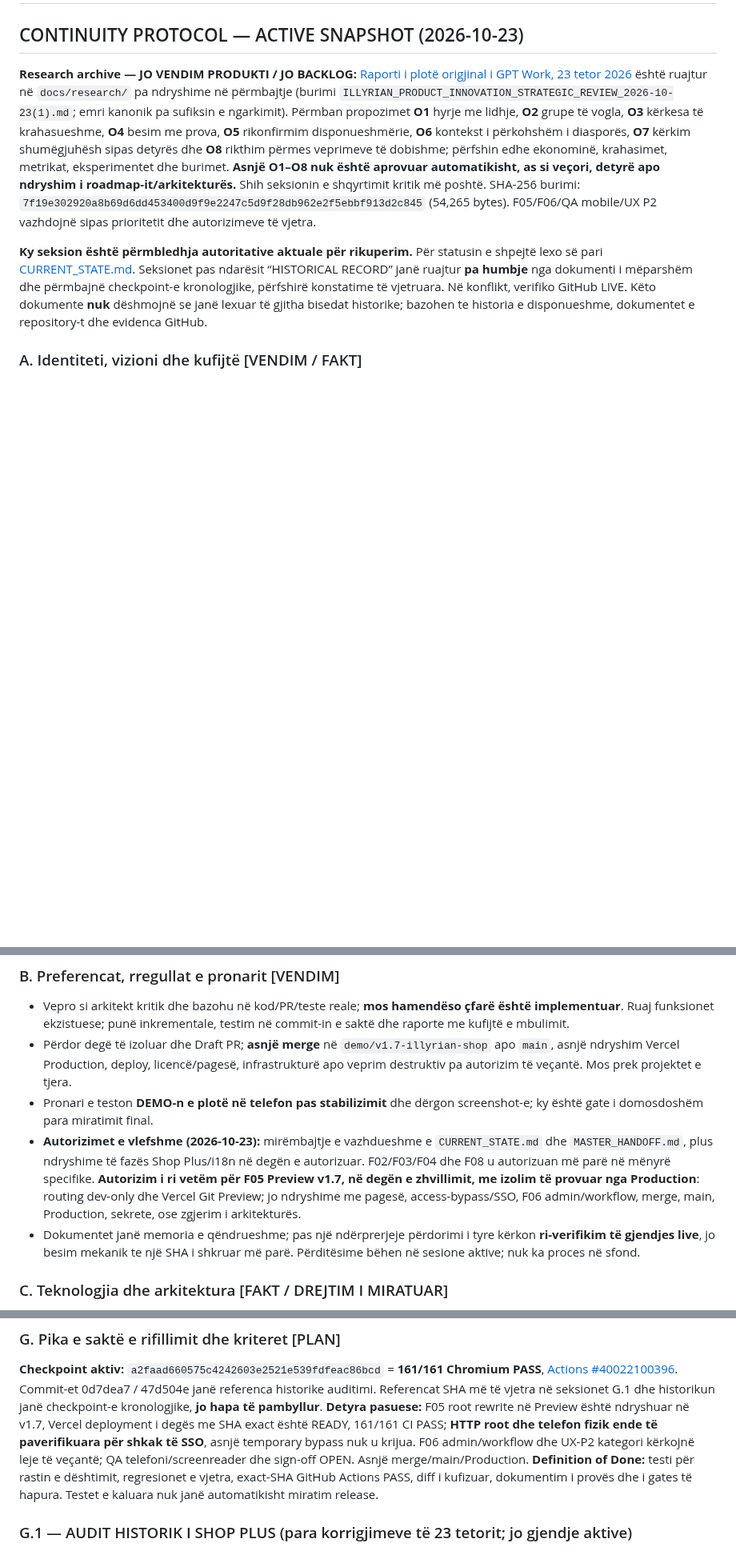
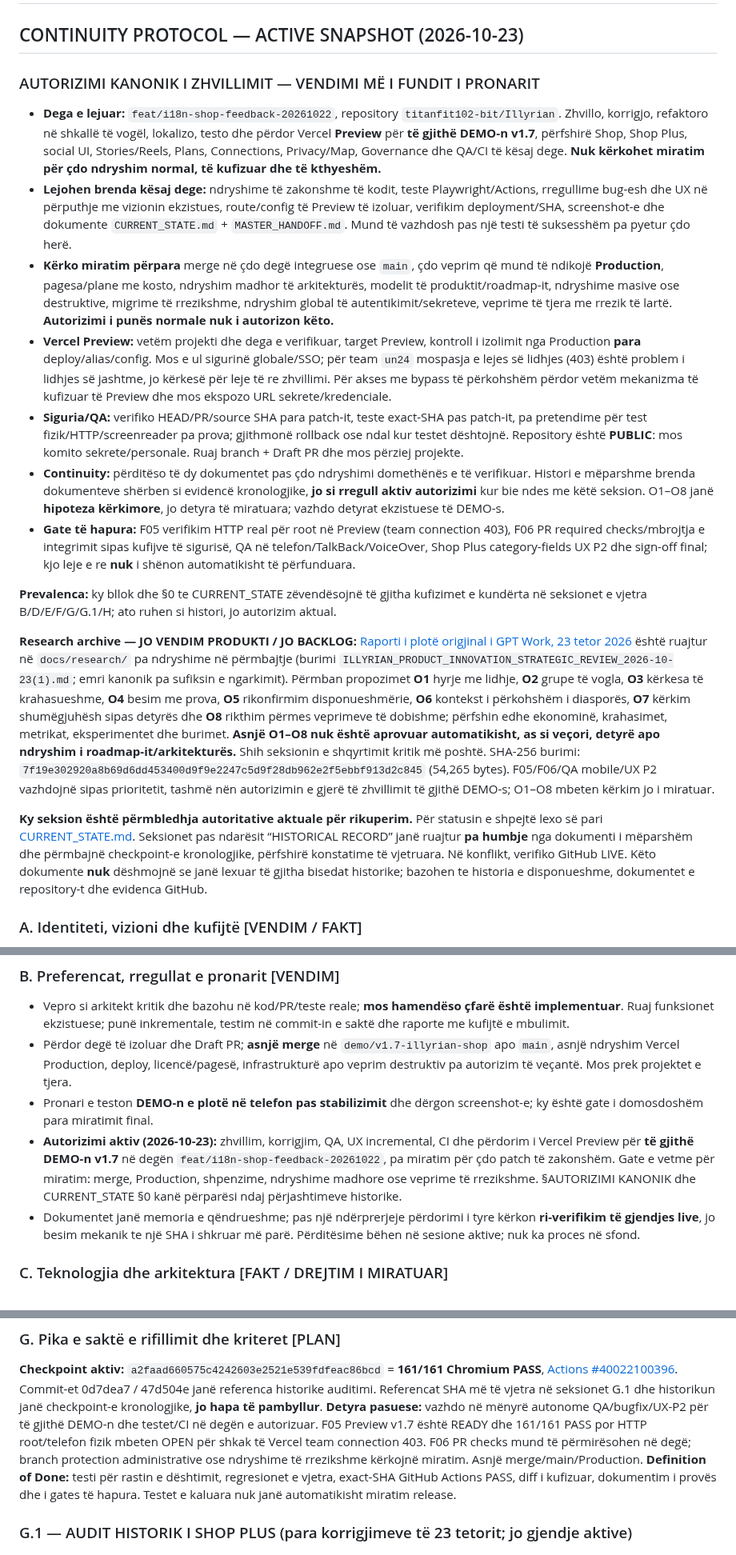
Before and after one commit to titanfit102-bit/Illyrian, a Markdown page: MASTER_HANDOFF.md, 3 parts joined by grey strips. Shown at 80% size. GitHub-like rendering; blank space fills up the shorter version.

Commit message:
docs(illyrian): supersede narrow permissions with owner-authorized full DEMO Preview development

```diff
--- a/MASTER_HANDOFF.md
+++ b/MASTER_HANDOFF.md
@@ -1,7 +1,19 @@
 # ILLYRIAN — MASTER HANDOFF
 ## CONTINUITY PROTOCOL — ACTIVE SNAPSHOT (2026-10-23)
 
-**Research archive — JO VENDIM PRODUKTI / JO BACKLOG:** [Raporti i plotë origjinal i GPT Work, 23 tetor 2026](docs/research/ILLYRIAN_PRODUCT_INNOVATION_STRATEGIC_REVIEW_2026-10-23.md) është ruajtur në `docs/research/` pa ndryshime në përmbajtje (burimi `ILLYRIAN_PRODUCT_INNOVATION_STRATEGIC_REVIEW_2026-10-23(1).md`; emri kanonik pa sufiksin e ngarkimit). Përmban propozimet **O1** hyrje me lidhje, **O2** grupe të vogla, **O3** kërkesa të krahasueshme, **O4** besim me prova, **O5** rikonfirmim disponueshmërie, **O6** kontekst i përkohshëm i diasporës, **O7** kërkim shumëgjuhësh sipas detyrës dhe **O8** rikthim përmes veprimeve të dobishme; përfshin edhe ekonominë, krahasimet, metrikat, eksperimentet dhe burimet. **Asnjë O1–O8 nuk është aprovuar automatikisht, as si veçori, detyrë apo ndryshim i roadmap-it/arkitekturës.** Shih seksionin e shqyrtimit kritik më poshtë. SHA-256 burimi: `7f19e302920a8b69d6dd453400d9f9e2247c5d9f28db962e2f5ebbf913d2c845` (54,265 bytes). F05/F06/QA mobile/UX P2 vazhdojnë sipas prioritetit dhe autorizimeve të vjetra.
+### AUTORIZIMI KANONIK I ZHVILLIMIT — VENDIMI MË I FUNDIT I PRONARIT
+- **Dega e lejuar:** `feat/i18n-shop-feedback-20261022`, repository `titanfit102-bit/Illyrian`. Zhvillo, korrigjo, refaktoro në shkallë të vogël, lokalizo, testo dhe përdor Vercel **Preview** për **të gjithë DEMO-n v1.7**, përfshirë Shop, Shop Plus, social UI, Stories/Reels, Plans, Connections, Privacy/Map, Governance dhe QA/CI të kësaj dege. **Nuk kërkohet miratim për çdo ndryshim normal, të kufizuar dhe të kthyeshëm.**
+- **Lejohen brenda kësaj dege:** ndryshime të zakonshme të kodit, teste Playwright/Actions, rregullime bug-esh dhe UX në përputhje me vizionin ekzistues, route/config të Preview të izoluar, verifikim deployment/SHA, screenshot-e dhe dokumente `CURRENT_STATE.md` + `MASTER_HANDOFF.md`. Mund të vazhdosh pas një testi të suksesshëm pa pyetur çdo herë.
+- **Kërko miratim përpara** merge në çdo degë integruese ose `main`, çdo veprim që mund të ndikojë **Production**, pagesa/plane me kosto, ndryshim madhor të arkitekturës, modelit të produktit/roadmap-it, ndryshime masive ose destruktive, migrime të rrezikshme, ndryshim global të autentikimit/sekreteve, veprime të tjera me rrezik të lartë. **Autorizimi i punës normale nuk i autorizon këto.**
+- **Vercel Preview:** vetëm projekti dhe dega e verifikuar, target Preview, kontroll i izolimit nga Production **para** deploy/alias/config. Mos e ul sigurinë globale/SSO; për team `un24` mospasja e lejes së lidhjes (403) është problem i lidhjes së jashtme, jo kërkesë për leje të re zhvillimi. Për akses me bypass të përkohshëm përdor vetëm mekanizma të kufizuar të Preview dhe mos ekspozo URL sekrete/kredenciale.
+- **Siguria/QA:** verifiko HEAD/PR/source SHA para patch-it, teste exact-SHA pas patch-it, pa pretendime për test fizik/HTTP/screenreader pa prova; gjithmonë rollback ose ndal kur testet dështojnë. Repository është **PUBLIC**: mos komito sekrete/personale. Ruaj branch + Draft PR dhe mos përziej projekte.
+- **Continuity:** përditëso të dy dokumentet pas çdo ndryshimi domethënës e të verifikuar. Histori e mëparshme brenda dokumenteve shërben si evidencë kronologjike, **jo si rregull aktiv autorizimi** kur bie ndes me këtë seksion. O1–O8 janë **hipoteza kërkimore**, jo detyra të miratuara; vazhdo detyrat ekzistuese të DEMO-s.
+- **Gate të hapura:** F05 verifikim HTTP real për root në Preview (team connection 403), F06 PR required checks/mbrojtja e integrimit sipas kufijve të sigurisë, QA në telefon/TalkBack/VoiceOver, Shop Plus category-fields UX P2 dhe sign-off final; kjo leje e re **nuk** i shënon automatikisht të përfunduara.
+
+
+**Prevalenca:** ky bllok dhe §0 te CURRENT_STATE zëvendësojnë të gjitha kufizimet e kundërta në seksionet e vjetra B/D/E/F/G/G.1/H; ato ruhen si histori, jo autorizim aktual.
+
+**Research archive — JO VENDIM PRODUKTI / JO BACKLOG:** [Raporti i plotë origjinal i GPT Work, 23 tetor 2026](docs/research/ILLYRIAN_PRODUCT_INNOVATION_STRATEGIC_REVIEW_2026-10-23.md) është ruajtur në `docs/research/` pa ndryshime në përmbajtje (burimi `ILLYRIAN_PRODUCT_INNOVATION_STRATEGIC_REVIEW_2026-10-23(1).md`; emri kanonik pa sufiksin e ngarkimit). Përmban propozimet **O1** hyrje me lidhje, **O2** grupe të vogla, **O3** kërkesa të krahasueshme, **O4** besim me prova, **O5** rikonfirmim disponueshmërie, **O6** kontekst i përkohshëm i diasporës, **O7** kërkim shumëgjuhësh sipas detyrës dhe **O8** rikthim përmes veprimeve të dobishme; përfshin edhe ekonominë, krahasimet, metrikat, eksperimentet dhe burimet. **Asnjë O1–O8 nuk është aprovuar automatikisht, as si veçori, detyrë apo ndryshim i roadmap-it/arkitekturës.** Shih seksionin e shqyrtimit kritik më poshtë. SHA-256 burimi: `7f19e302920a8b69d6dd453400d9f9e2247c5d9f28db962e2f5ebbf913d2c845` (54,265 bytes). F05/F06/QA mobile/UX P2 vazhdojnë sipas prioritetit, tashmë nën autorizimin e gjerë të zhvillimit të gjithë DEMO-s; O1–O8 mbeten kërkim jo i miratuar.
 
 
 **Ky seksion është përmbledhja autoritative aktuale për rikuperim.** Për statusin e shpejtë lexo së pari [CURRENT_STATE.md](CURRENT_STATE.md). Seksionet pas ndarësit “HISTORICAL RECORD” janë ruajtur **pa humbje** nga dokumenti i mëparshëm dhe përmbajnë checkpoint-e kronologjike, përfshirë konstatime të vjetruara. Në konflikt, verifiko GitHub LIVE. Këto dokumente **nuk** dëshmojnë se janë lexuar të gjitha bisedat historike; bazohen te historia e disponueshme, dokumentet e repository-t dhe evidenca GitHub.
@@ -18,7 +30,7 @@
 - Vepro si arkitekt kritik dhe bazohu në kod/PR/teste reale; **mos hamendëso çfarë është implementuar**. Ruaj funksionet ekzistuese; punë inkrementale, testim në commit-in e saktë dhe raporte me kufijtë e mbulimit.
 - Përdor degë të izoluar dhe Draft PR; **asnjë merge** në `demo/v1.7-illyrian-shop` apo `main`, asnjë ndryshim Vercel Production, deploy, licencë/pagesë, infrastrukturë apo veprim destruktiv pa autorizim të veçantë. Mos prek projektet e tjera.
 - Pronari e teston **DEMO-n e plotë në telefon pas stabilizimit** dhe dërgon screenshot-e; ky është gate i domosdoshëm para miratimit final.
-- **Autorizimet e vlefshme (2026-10-23):** mirëmbajtje e vazhdueshme e `CURRENT_STATE.md` dhe `MASTER_HANDOFF.md`, plus ndryshime të fazës Shop Plus/i18n në degën e autorizuar. F02/F03/F04 dhe F08 u autorizuan më parë në mënyrë specifike. **Autorizim i ri vetëm për F05 Preview v1.7, në degën e zhvillimit, me izolim të provuar nga Production**: routing dev-only dhe Vercel Git Preview; jo ndryshime me pagesë, access-bypass/SSO, F06 admin/workflow, merge, main, Production, sekrete, ose zgjerim i arkitekturës.
+- **Autorizimi aktiv (2026-10-23):** zhvillim, korrigjim, QA, UX incremental, CI dhe përdorim i Vercel Preview për **të gjithë DEMO-n v1.7** në degën `feat/i18n-shop-feedback-20261022`, pa miratim për çdo patch të zakonshëm. Gate e vetme për miratim: merge, Production, shpenzime, ndryshime madhore ose veprime të rrezikshme. §AUTORIZIMI KANONIK dhe CURRENT_STATE §0 kanë përparësi ndaj përjashtimeve historike.
 - Dokumentet janë memoria e qëndrueshme; pas një ndërprerjeje përdorimi i tyre kërkon **ri-verifikim të gjendjes live**, jo besim mekanik te një SHA i shkruar më parë. Përditësime bëhen në sesione aktive; nuk ka proces në sfond.
 
 ### C. Teknologjia dhe arkitektura [FAKT / DREJTIM I MIRATUAR]
@@ -55,7 +67,7 @@
 
 ### G. Pika e saktë e rifillimit dhe kriteret [PLAN]
 **Checkpoint aktiv:** `a2faad660575c4242603e2521e539fdfeac86bcd` = **161/161 Chromium PASS**, [Actions #40022100396](https://github.com/titanfit102-bit/Illyrian/actions/runs/40022100396). Commit-et 0d7dea7 / 47d504e janë referenca historike auditimi. Referencat SHA më të vjetra në seksionet G.1 dhe historikun janë checkpoint-e kronologjike, **jo hapa të pambyllur**.
-**Detyra pasuese:** F05 root rewrite në Preview është ndryshuar në v1.7, Vercel deployment i degës me SHA exact është READY, 161/161 CI PASS; **HTTP root dhe telefon fizik ende të paverifikuara për shkak të SSO**, asnjë temporary bypass nuk u krijua. F06 admin/workflow dhe UX-P2 kategori kërkojnë leje të veçantë; QA telefoni/screenreader dhe sign-off OPEN. Asnjë merge/main/Production.
+**Detyra pasuese:** vazhdo në mënyrë autonome QA/bugfix/UX-P2 për të gjithë DEMO-n dhe testet/CI në degën e autorizuar. F05 Preview v1.7 është READY dhe 161/161 PASS por HTTP root/telefon fizik mbeten OPEN për shkak të Vercel team connection 403. F06 PR checks mund të përmirësohen në degë; branch protection administrative ose ndryshime të rrezikshme kërkojnë miratim. Asnjë merge/main/Production.
 **Definition of Done:** testi për rastin e dështimit, regresionet e vjetra, exact-SHA GitHub Actions PASS, diff i kufizuar, dokumentim i provës dhe i gates të hapura. Testet e kaluara nuk janë automatikisht miratim release.
 
 ### G.1 — AUDIT HISTORIK I SHOP PLUS (para korrigjimeve të 23 tetorit; jo gjendje aktive)
```
Also changed, not shown: other parts of MASTER_HANDOFF.md (+1 -1 lines), CURRENT_STATE.md (+20 -12 lines).
